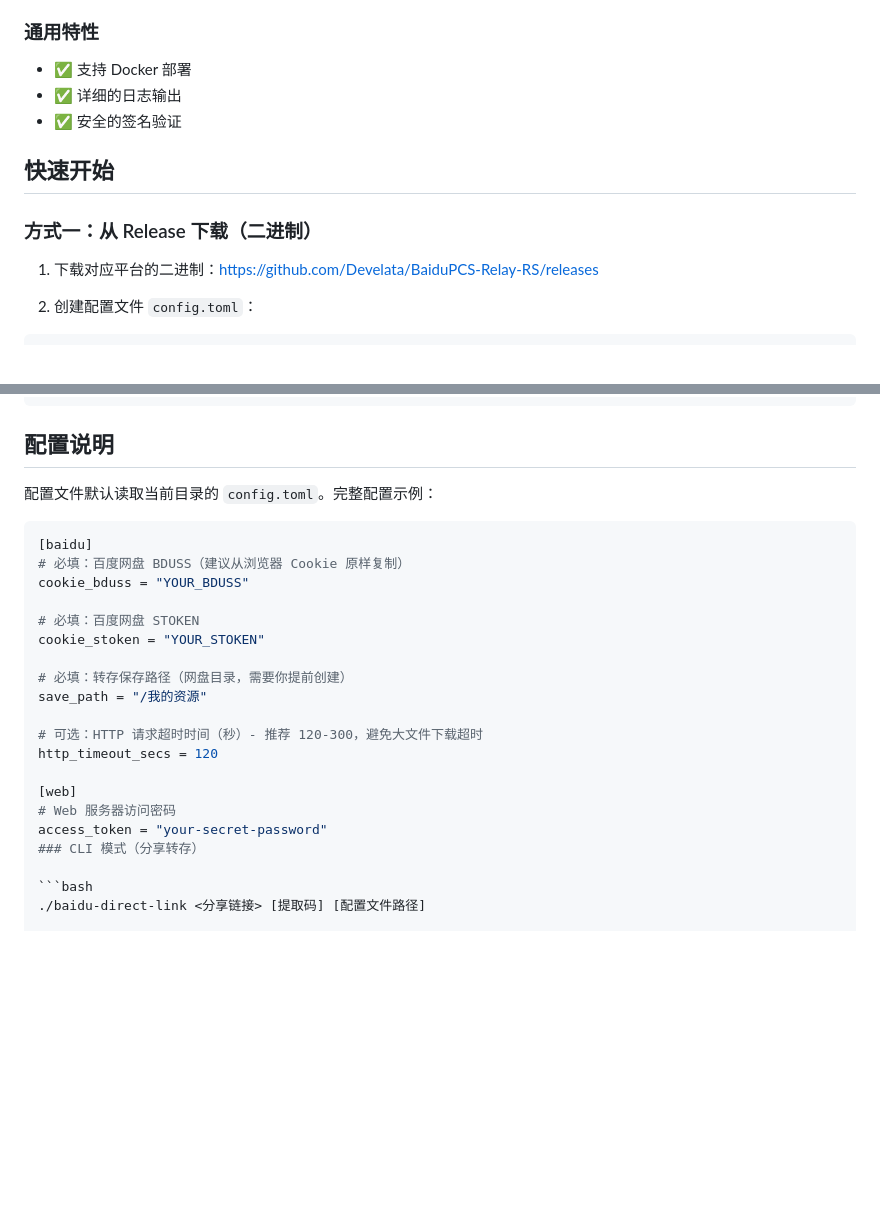
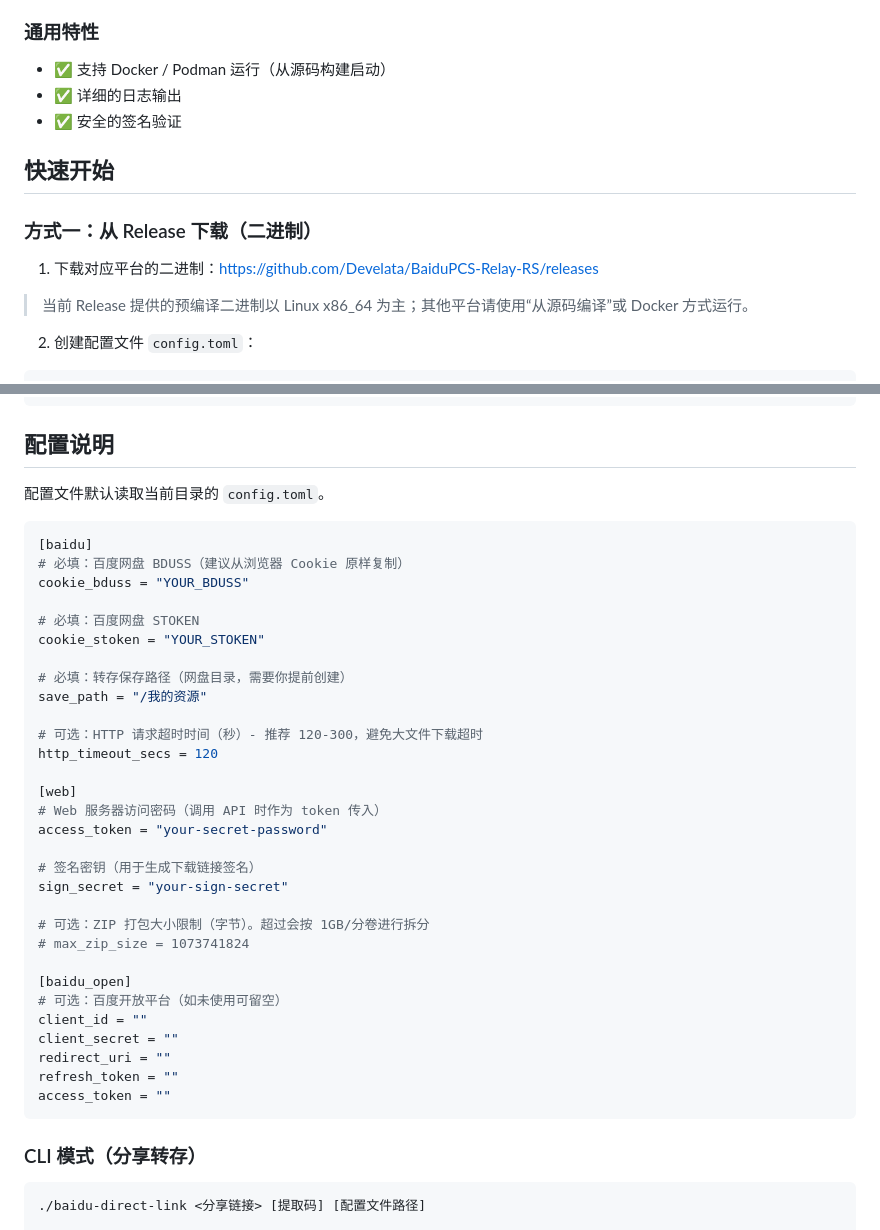
Before and after one commit to Develata/BaiduPCS-Relay-RS, a Markdown page: README.md, 2 parts joined by grey strips. Rendered like a GitHub page; blank space fills up the shorter version.

````diff
--- a/README.md
+++ b/README.md
@@ -33,7 +33,7 @@
 - ✅ 自动递归展开文件夹
 
 ### 通用特性
-- ✅ 支持 Docker 部署
+- ✅ 支持 Docker / Podman 运行（从源码构建启动）
 - ✅ 详细的日志输出
 - ✅ 安全的签名验证
 
@@ -42,6 +42,8 @@
 ### 方式一：从 Release 下载（二进制）
 
 1. 下载对应平台的二进制：https://github.com/Develata/BaiduPCS-Relay-RS/releases
+
+> 当前 Release 提供的预编译二进制以 Linux x86_64 为主；其他平台请使用“从源码编译”或 Docker 方式运行。
 
 2. 创建配置文件 `config.toml`：
 
@@ -97,7 +99,7 @@ cp config.example.toml config.toml
 
 ## 配置说明
 
-配置文件默认读取当前目录的 `config.toml`。完整配置示例：
+配置文件默认读取当前目录的 `config.toml`。
 
 ```toml
 [baidu]
@@ -114,8 +116,24 @@ save_path = "/我的资源"
 http_timeout_secs = 120
 
 [web]
-# Web 服务器访问密码
+# Web 服务器访问密码（调用 API 时作为 token 传入）
 access_token = "your-secret-password"
+
+# 签名密钥（用于生成下载链接签名）
+sign_secret = "your-sign-secret"
+
+# 可选：ZIP 打包大小限制（字节）。超过会按 1GB/分卷进行拆分
+# max_zip_size = 1073741824
+
+[baidu_open]
+# 可选：百度开放平台（如未使用可留空）
+client_id = ""
+client_secret = ""
+redirect_uri = ""
+refresh_token = ""
+access_token = ""
+```
+
 ### CLI 模式（分享转存）
 
 ```bash
````
Also changed, not shown: other parts of README.md (+24 -48 lines), RELEASE_NOTES.md (+17 -19 lines).
